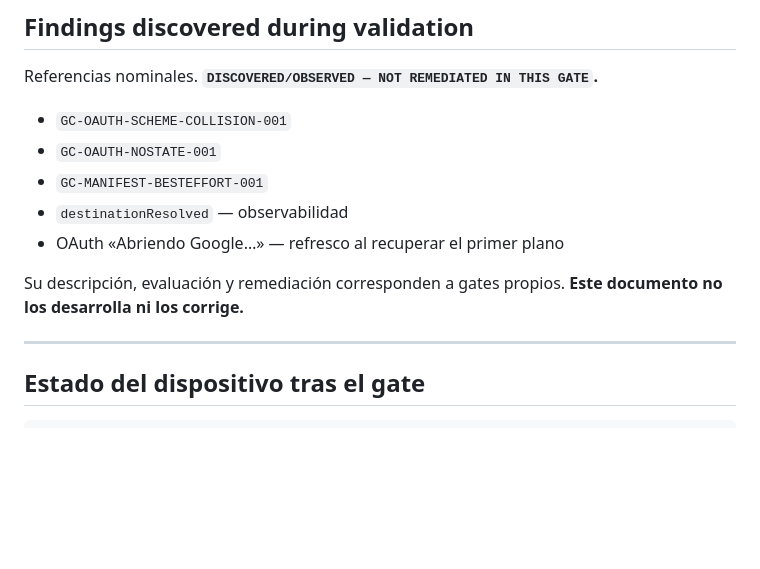
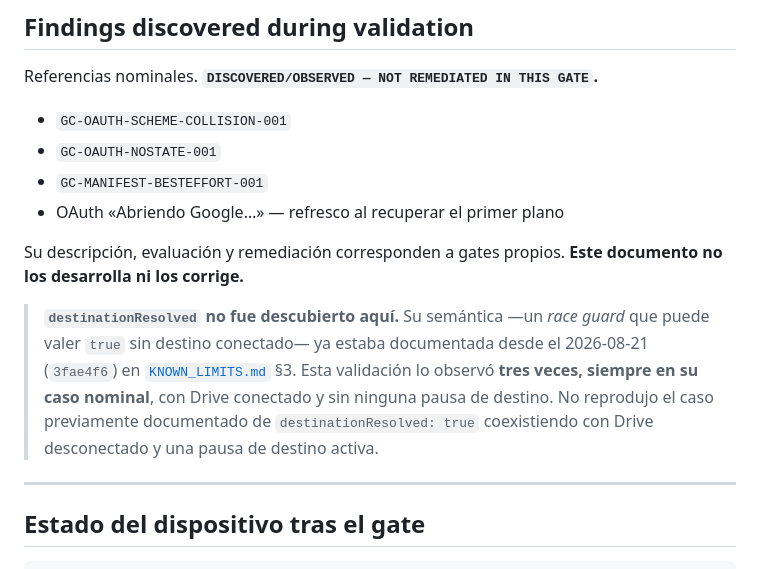
Before and after one commit to diegoamaro-dev/guardian-cloud, a Markdown page: docs/VALIDATIONS/G3II_PER_CHUNK_MEDIA_2026-08-26.md, the part around the change. Rendered like a GitHub page; blank space fills up the shorter version.

Commit message:
docs(validation): clarify destinationResolved observation

```diff
--- a/docs/VALIDATIONS/G3II_PER_CHUNK_MEDIA_2026-08-26.md
+++ b/docs/VALIDATIONS/G3II_PER_CHUNK_MEDIA_2026-08-26.md
@@ -217,11 +217,19 @@ Referencias nominales. **`DISCOVERED/OBSERVED — NOT REMEDIATED IN THIS GATE`.*
 - `GC-OAUTH-SCHEME-COLLISION-001`
 - `GC-OAUTH-NOSTATE-001`
 - `GC-MANIFEST-BESTEFFORT-001`
-- `destinationResolved` — observabilidad
 - OAuth «Abriendo Google…» — refresco al recuperar el primer plano
 
 Su descripción, evaluación y remediación corresponden a gates propios. **Este
 documento no los desarrolla ni los corrige.**
+
+> **`destinationResolved` no fue descubierto aquí.** Su semántica —un *race
+> guard* que puede valer `true` sin destino conectado— ya estaba documentada
+> desde el 2026-08-21 (`3fae4f6`) en
+> [`KNOWN_LIMITS.md`](../KNOWN_LIMITS.md) §3. Esta validación lo observó
+> **tres veces, siempre en su caso nominal**, con Drive conectado y sin
+> ninguna pausa de destino. No reprodujo el caso previamente documentado de
+> `destinationResolved: true` coexistiendo con Drive desconectado y una pausa
+> de destino activa.
 
 ---
 
```
